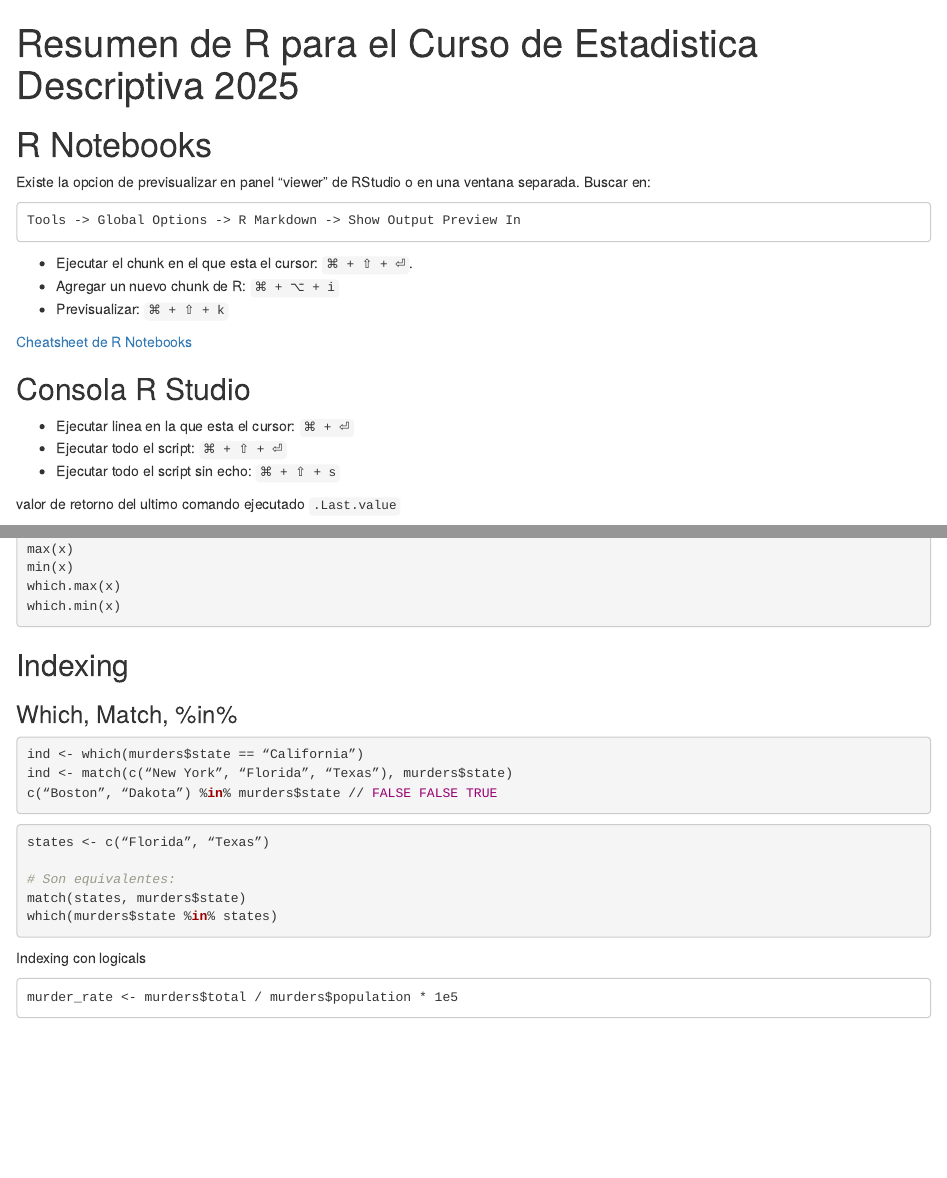
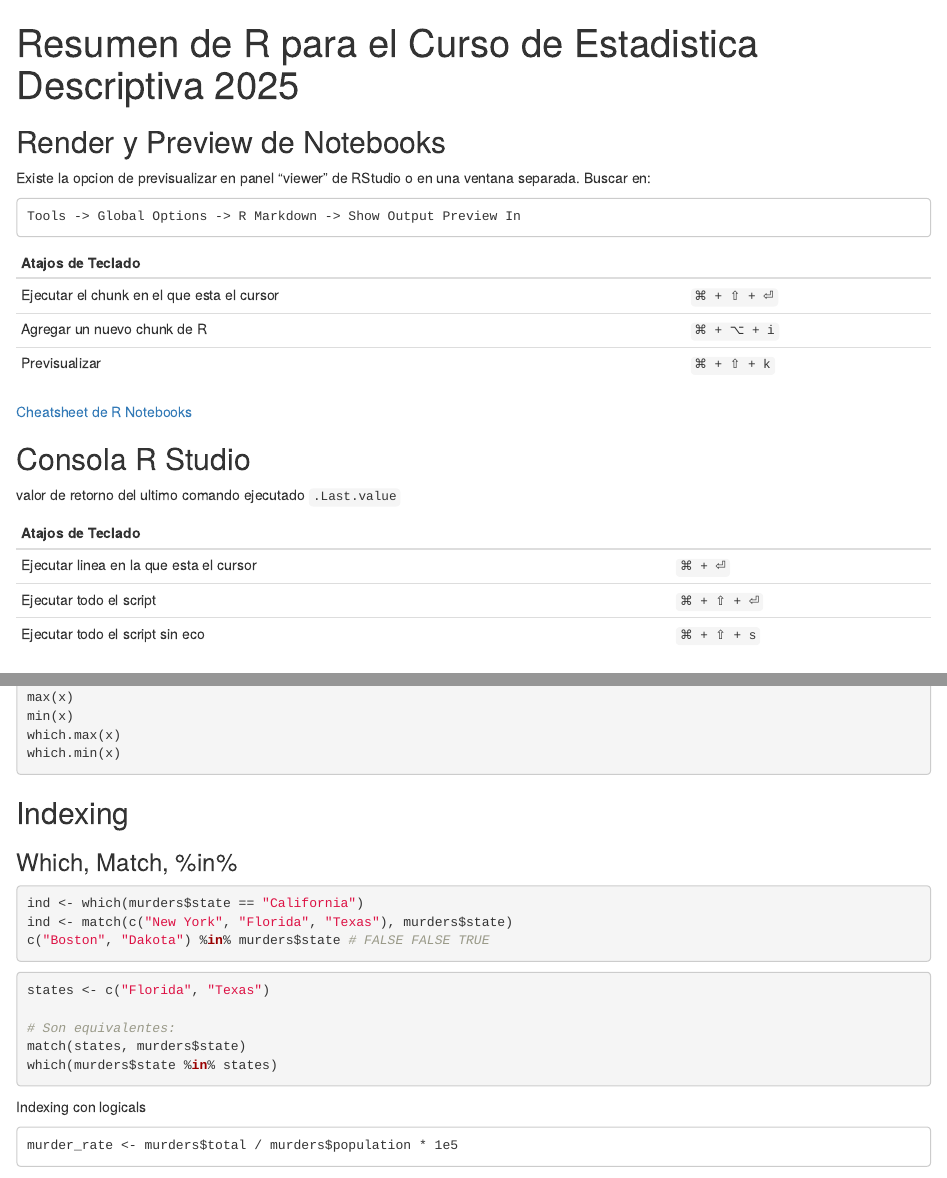
Before and after one commit to mtrias/resumen, an R Markdown document (resumen.Rmd): the page in a window 1100 px wide, from its top, and a second part further down, joined at a grey line. Rendered offline with R 4.5, knitr and Pandoc, with nearby package versions; the code chunks are not run, so their results and figures are left out.

Commit message:
mejoras de formato y creo hoja de estilos para mejorar espaciado de botones

````diff
--- a/resumen.Rmd
+++ b/resumen.Rmd
@@ -1,30 +1,39 @@
 ---
 title: "Resumen de R para el Curso de Estadistica Descriptiva 2025"
-output: html_notebook
+output:
+  html_notebook:
+    css: "styles.css"
+
 ---
 
-# R Notebooks
+## Render y Preview de Notebooks
 
 Existe la opcion de previsualizar en panel "viewer" de RStudio o en una ventana separada. Buscar en:
 ```
 Tools -> Global Options -> R Markdown -> Show Output Preview In
 ```
 
-- Ejecutar el chunk en el que esta el cursor: `⌘ + ⇧ + ⏎`.
-- Agregar un nuevo chunk de R: `⌘ + ⌥ + i`
-- Previsualizar: `⌘ + ⇧ + k`
+| Atajos de Teclado                          |             |
+|:-------------------------------------------|-------------|
+| Ejecutar el chunk en el que esta el cursor | `⌘ + ⇧ + ⏎` |
+| Agregar un nuevo chunk de R                | `⌘ + ⌥ + i` |
+| Previsualizar                              | `⌘ + ⇧ + k` |
+
 
 [Cheatsheet de R Notebooks](https://posit.co/blog/the-r-markdown-cheat-sheet/)
 
 
 ## Consola R Studio
 
-- Ejecutar linea en la que esta el cursor: `⌘ + ⏎`
-- Ejecutar todo el script: `⌘ + ⇧ + ⏎`
-- Ejecutar todo el script sin echo: `⌘ + ⇧ + s`
-
 valor de retorno del ultimo comando ejecutado
 `.Last.value`
+
+| Atajos de Teclado                       |             |
+|:----------------------------------------|-------------|
+| Ejecutar linea en la que esta el cursor | `⌘ + ⏎`     |
+| Ejecutar todo el script                 | `⌘ + ⇧ + ⏎` |
+| Ejecutar todo el script sin eco         | `⌘ + ⇧ + s` |
+
 
 
 ## Paquetes
@@ -174,13 +183,13 @@ which.min(x)
 ### Which, Match, %in%
 
 ```{r}
-ind <- which(murders$state == “California”)
-ind <- match(c(“New York”, “Florida”, “Texas”), murders$state)
-c(“Boston”, “Dakota”) %in% murders$state // FALSE FALSE TRUE
+ind <- which(murders$state == "California")
+ind <- match(c("New York", "Florida", "Texas"), murders$state)
+c("Boston", "Dakota") %in% murders$state # FALSE FALSE TRUE
 ```
 
 ```{r}
-states <- c(“Florida”, “Texas”)
+states <- c("Florida", "Texas")
 
 # Son equivalentes:
 match(states, murders$state)
--- /dev/null
+++ b/styles.css
@@ -0,0 +1,5 @@
+.code-folding-btn {
+    position: absolute;
+    right: 15px;
+    top: 1px;
+}
````
Also changed, not shown: resumen.Rmd (4 more changed lines).
